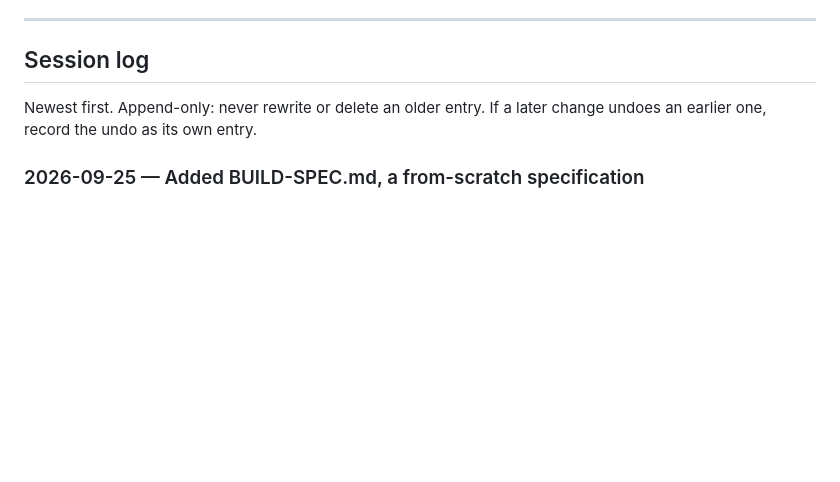
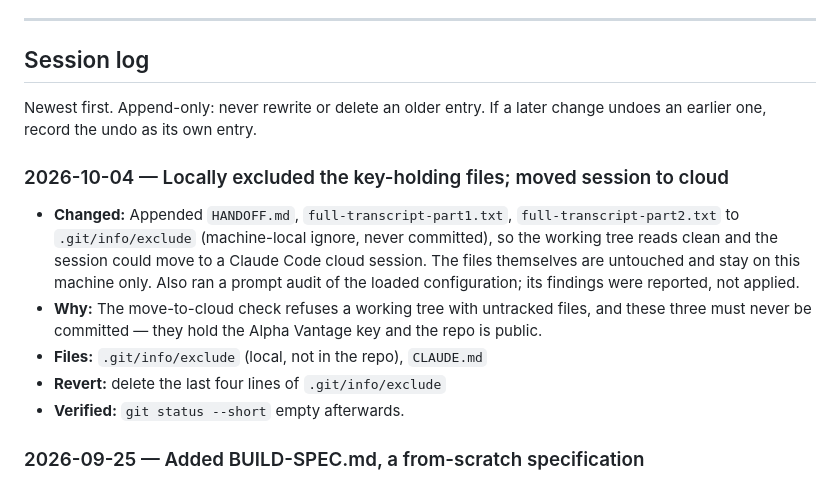
Before and after one commit to fayzalad/Spending-Tracker, a Markdown page: CLAUDE.md, the part around the change. Drawn GitHub-style; blank space fills up the shorter version.

Commit message:
Log local exclude of key-holding files before moving to cloud
Co-Authored-By: Claude Opus 5.5 <noreply@anthropic.com>

```diff
--- a/CLAUDE.md
+++ b/CLAUDE.md
@@ -331,6 +331,19 @@ a stranded entry correct itself on launch. Full detail in the session log below.
 Newest first. Append-only: never rewrite or delete an older entry. If a later change undoes an
 earlier one, record the undo as its own entry.
 
+### 2026-10-04 — Locally excluded the key-holding files; moved session to cloud
+
+- **Changed:** Appended `HANDOFF.md`, `full-transcript-part1.txt`, `full-transcript-part2.txt` to
+  `.git/info/exclude` (machine-local ignore, never committed), so the working tree reads clean and
+  the session could move to a Claude Code cloud session. The files themselves are untouched and
+  stay on this machine only. Also ran a prompt audit of the loaded configuration; its findings
+  were reported, not applied.
+- **Why:** The move-to-cloud check refuses a working tree with untracked files, and these three
+  must never be committed — they hold the Alpha Vantage key and the repo is public.
+- **Files:** `.git/info/exclude` (local, not in the repo), `CLAUDE.md`
+- **Revert:** delete the last four lines of `.git/info/exclude`
+- **Verified:** `git status --short` empty afterwards.
+
 ### 2026-09-25 — Added BUILD-SPEC.md, a from-scratch specification
 
 - **Changed:** Wrote `BUILD-SPEC.md`: a build-from-scratch brief for this kind of app. Numbered
```
